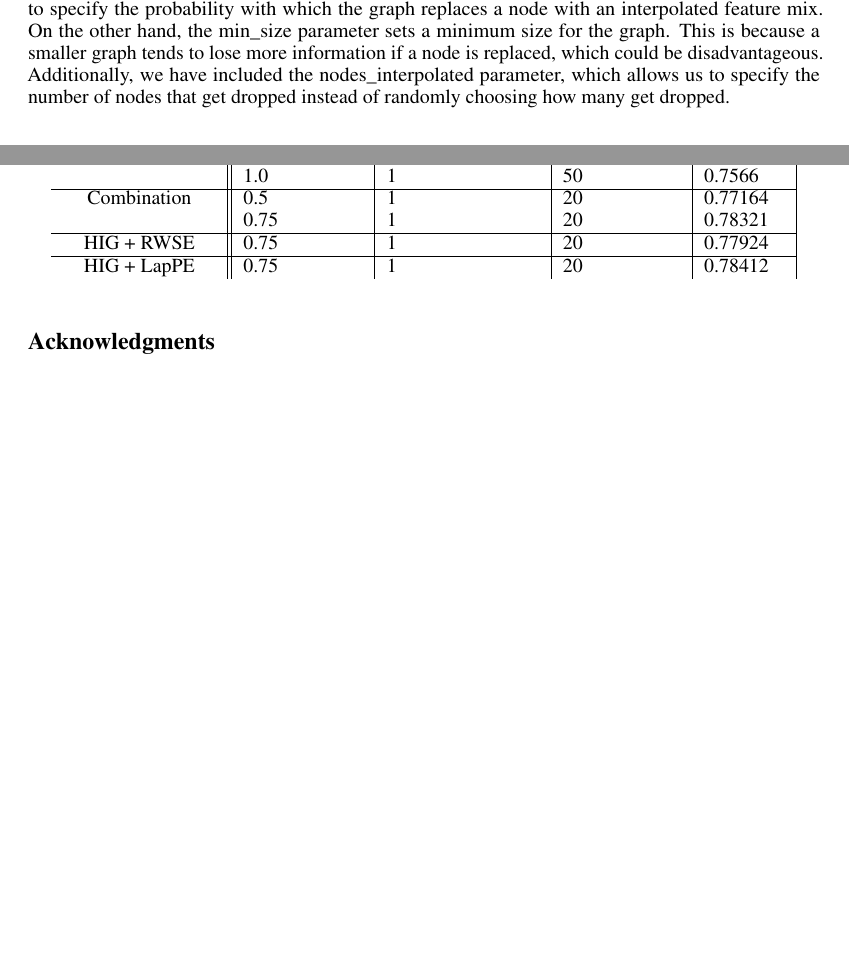
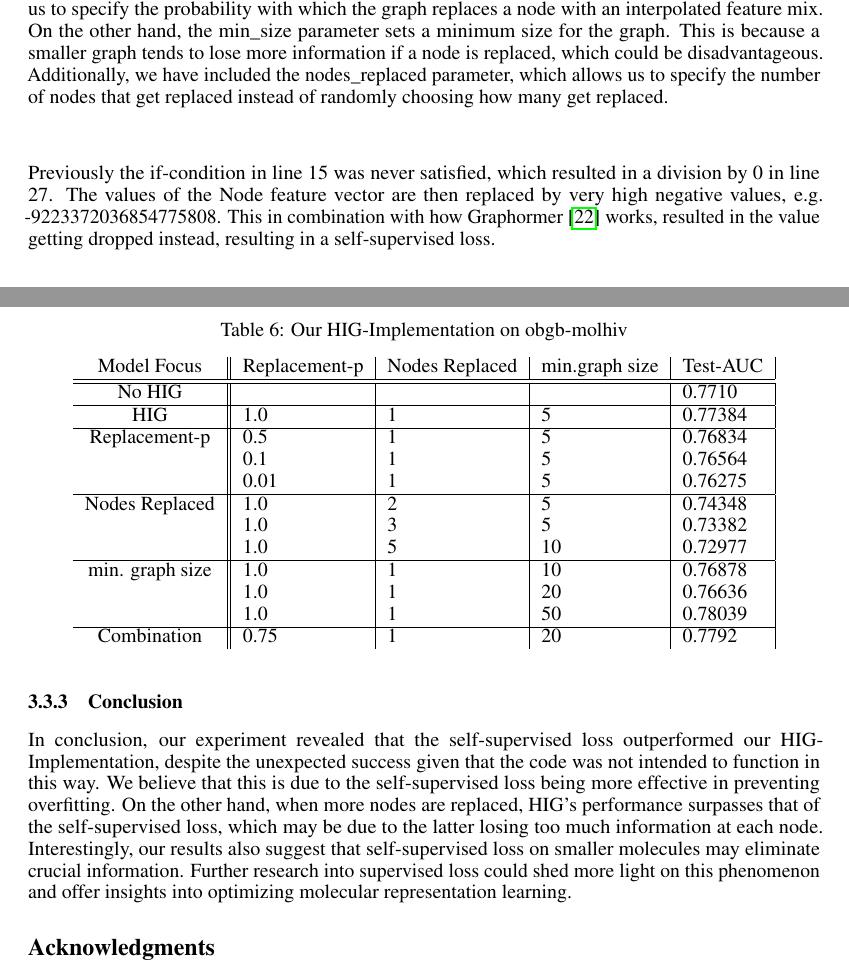
Before and after one commit to Jast38/ml-mol-sciences-report, a LaTeX paper (ml-mol-sciences-report.tex, which reads tex/GraphGPS_with_HiG.tex): two parts of pages 12 and 13 of 14 before the commit and two parts of pages 12 and 14 of 15 after it, joined at a grey line, cut so that both start at the same text, the shorter picture padded with empty space. Compiled offline with pdfLaTeX.

Commit message:
Add Conclusion and some other Changes to HIG+GPS

```diff
--- a/tex/GraphGPS_with_HiG.tex
+++ b/tex/GraphGPS_with_HiG.tex
@@ -11,7 +11,9 @@ GraphGPS is by design a highly malleable model, which allows for easy additions
 
 \subsubsection{Implementation}
 
-The implementation of the heterogeneous interpolation, which involves dropping the feature vector of several randomly selected nodes and replacing them with an interpolated feature mix, can be found in algorithm \ref{algorithm:HiG_Code_in_GraphGPS}. While our implementation does not include the mixing ratio, we have added a Interpolation-p parameter and a min\_size parameter. The Interpolation-p parameter enables us to specify the probability with which the graph replaces a node with an interpolated feature mix. On the other hand, the min\_size parameter sets a minimum size for the graph. This is because a smaller graph tends to lose more information if a node is replaced, which could be disadvantageous. Additionally, we have included the nodes\_interpolated parameter, which allows us to specify the number of nodes that get dropped instead of randomly choosing how many get dropped.
+The implementation of the heterogeneous Replacement, which involves dropping the feature vector (Table \ref{node_feature_list}) of several randomly selected nodes and replacing them with an interpolated feature mix, can be found in algorithm \ref{algorithm:HiG_Code_in_GraphGPS}. While our implementation does not include the mixing ratio, we have added a Replacement-p parameter and a min\_size parameter. The Replacement-p parameter enables us to specify the probability with which the graph replaces a node with an interpolated feature mix. On the other hand, the min\_size parameter sets a minimum size for the graph. This is because a smaller graph tends to lose more information if a node is replaced, which could be disadvantageous. Additionally, we have included the nodes\_replaced parameter, which allows us to specify the number of nodes that get replaced instead of randomly choosing how many get replaced. \\\\
+
+Previously the if-condition in line 15 was never satisfied, which resulted in a division by 0 in line 27. The values of the Node feature vector are then replaced by very high negative values, e.g. -9223372036854775808. This in combination with how Graphormer \cite{2020graphTransformers} works, resulted in the value getting dropped instead, resulting in a self-supervised loss.
 
 \begin{minipage}{\linewidth}
     \begin{algorithm}[H]
@@ -81,9 +87,36 @@ In table \ref{hig_results} are the results of implementing HIG in GraphGPS. The
         \hline
         Combination        & 0.5             & 1                  & 20             & 0.77164  \\
                            & 0.75            & 1                  & 20             & 0.78321  \\
-        \hline
-        HIG + RWSE         & 0.75            & 1                  & 20             & 0.77924  \\
-        \hline
-        HIG + LapPE        & 0.75            & 1                  & 20             & 0.78412  \\
     \end{tabular}
 \end{table}
+
+\begin{table}[ht!]
+    \centering
+    \caption{Our HIG-Implementation on obgb-molhiv}
+    \label{hig_results}
+    \begin{tabular}{c || l|l|l|l|}
+        Model Focus        & Replacement-p & Nodes Replaced & min.graph size & Test-AUC \\
+        \hline
+        \hline
+        No HIG             &                 &                    &                & 0.7710   \\
+        \hline
+        HIG       & 1.0             & 1                  & 5              & 0.77384  \\
+        \hline
+        Replacement-p    & 0.5             & 1                  & 5              & 0.76834  \\
+                           & 0.1             & 1                  & 5              & 0.76564  \\
+                           & 0.01            & 1                  & 5              & 0.76275   \\
+        \hline
+        Nodes Replaced & 1.0             & 2                  & 5              & 0.74348  \\
+                           & 1.0             & 3                  & 5              & 0.73382  \\
+                           & 1.0             & 5                  & 10             & 0.72977  \\
+        \hline
+        min. graph size    & 1.0             & 1                  & 10             & 0.76878  \\
+                           & 1.0             & 1                  & 20             & 0.76636  \\
+                           & 1.0             & 1                  & 50             & 0.78039   \\
+        \hline
+        Combination        & 0.75            & 1                  & 20             & 0.7792  \\
+    \end{tabular}
+\end{table}
+
+\subsubsection{Conclusion}
+In conclusion, our experiment revealed that the self-supervised loss outperformed our HIG-Implementation, despite the unexpected success given that the code was not intended to function in this way. We believe that this is due to the self-supervised loss being more effective in preventing overfitting. On the other hand, when more nodes are replaced, HIG's performance surpasses that of the self-supervised loss, which may be due to the latter losing too much information at each node. Interestingly, our results also suggest that self-supervised loss on smaller molecules may eliminate crucial information. Further research into supervised loss could shed more light on this phenomenon and offer insights into optimizing molecular representation learning.
```
Also changed, not shown: tex/GraphGPS_with_HiG.tex (46 more changed lines).
